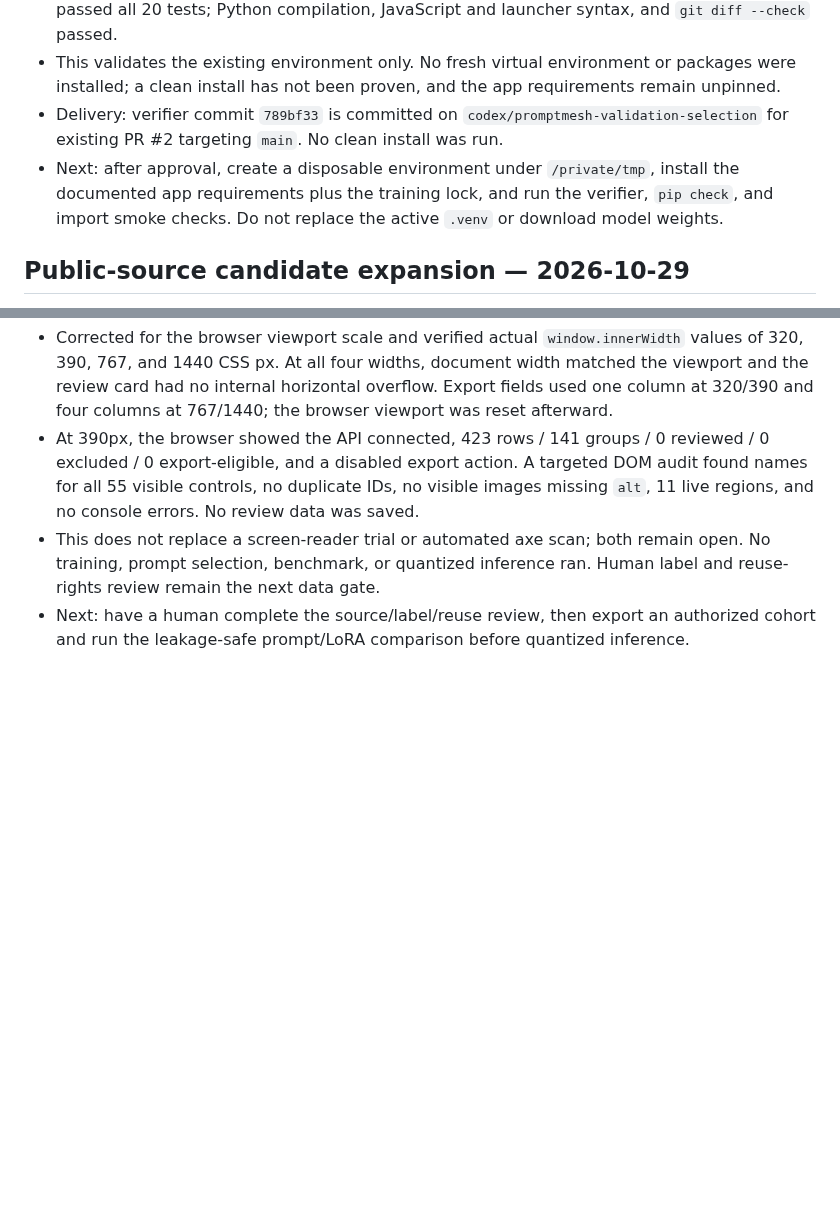
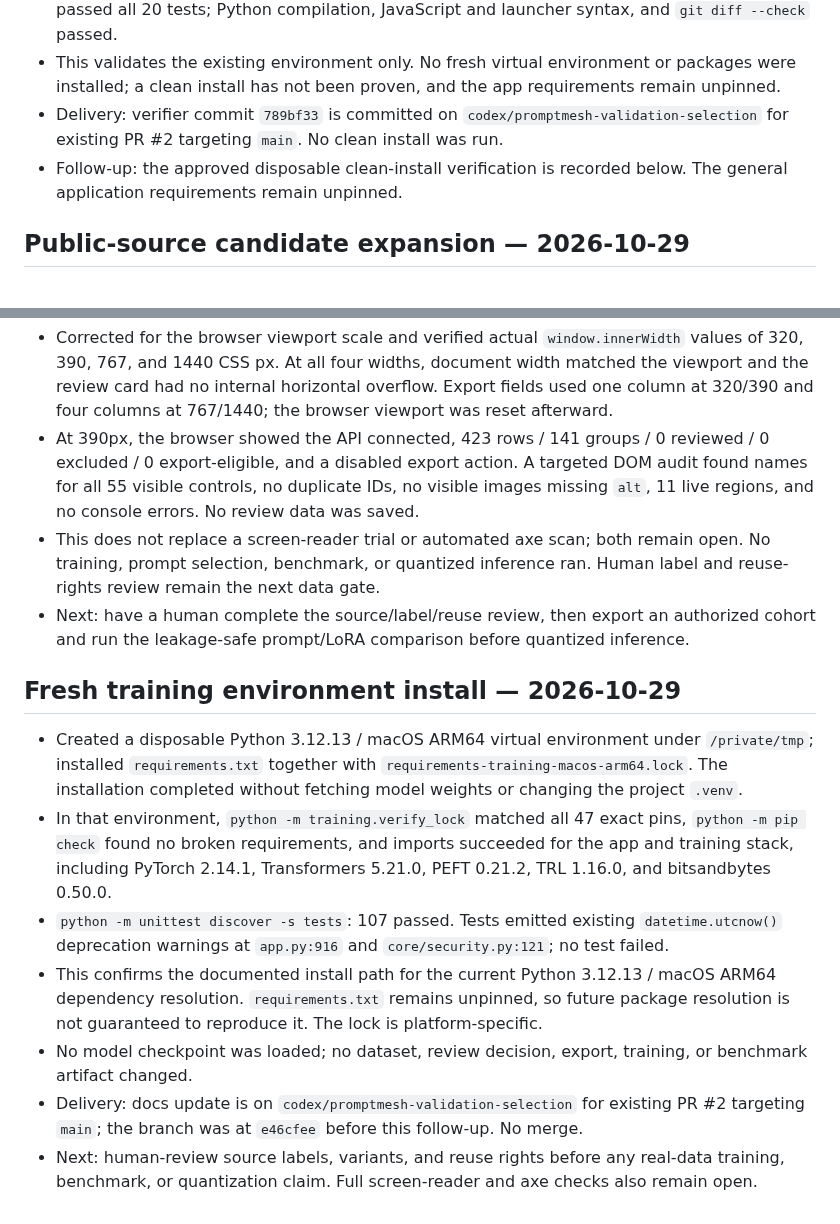
Before and after one commit to arjeetanand/PromptMesh, a Markdown page: HANDOFF.md, 2 parts joined by grey strips. Rendered like a GitHub page; blank space fills up the shorter version.

```diff
--- a/HANDOFF.md
+++ b/HANDOFF.md
@@ -517,7 +517,7 @@
 - Verification: all 47 pins matched the current `.venv`; `pip check` reported no broken requirements. Five focused lock-verifier tests and all 97 Python tests passed; the UI suite passed all 20 tests; Python compilation, JavaScript and launcher syntax, and `git diff --check` passed.
 - This validates the existing environment only. No fresh virtual environment or packages were installed; a clean install has not been proven, and the app requirements remain unpinned.
 - Delivery: verifier commit `789bf33` is committed on `codex/promptmesh-validation-selection` for existing PR #2 targeting `main`. No clean install was run.
-- Next: after approval, create a disposable environment under `/private/tmp`, install the documented app requirements plus the training lock, and run the verifier, `pip check`, and import smoke checks. Do not replace the active `.venv` or download model weights.
+- Follow-up: the approved disposable clean-install verification is recorded below. The general application requirements remain unpinned.
 
 ## Public-source candidate expansion — 2026-10-29
 
@@ -591,3 +591,13 @@
 - At 390px, the browser showed the API connected, 423 rows / 141 groups / 0 reviewed / 0 excluded / 0 export-eligible, and a disabled export action. A targeted DOM audit found names for all 55 visible controls, no duplicate IDs, no visible images missing `alt`, 11 live regions, and no console errors. No review data was saved.
 - This does not replace a screen-reader trial or automated axe scan; both remain open. No training, prompt selection, benchmark, or quantized inference ran. Human label and reuse-rights review remain the next data gate.
 - Next: have a human complete the source/label/reuse review, then export an authorized cohort and run the leakage-safe prompt/LoRA comparison before quantized inference.
+
+## Fresh training environment install — 2026-10-29
+
+- Created a disposable Python 3.12.13 / macOS ARM64 virtual environment under `/private/tmp`; installed `requirements.txt` together with `requirements-training-macos-arm64.lock`. The installation completed without fetching model weights or changing the project `.venv`.
+- In that environment, `python -m training.verify_lock` matched all 47 exact pins, `python -m pip check` found no broken requirements, and imports succeeded for the app and training stack, including PyTorch 2.14.1, Transformers 5.21.0, PEFT 0.21.2, TRL 1.16.0, and bitsandbytes 0.50.0.
+- `python -m unittest discover -s tests`: 107 passed. Tests emitted existing `datetime.utcnow()` deprecation warnings at `app.py:916` and `core/security.py:121`; no test failed.
+- This confirms the documented install path for the current Python 3.12.13 / macOS ARM64 dependency resolution. `requirements.txt` remains unpinned, so future package resolution is not guaranteed to reproduce it. The lock is platform-specific.
+- No model checkpoint was loaded; no dataset, review decision, export, training, or benchmark artifact changed.
+- Delivery: docs update is on `codex/promptmesh-validation-selection` for existing PR #2 targeting `main`; the branch was at `e46cfee` before this follow-up. No merge.
+- Next: human-review source labels, variants, and reuse rights before any real-data training, benchmark, or quantization claim. Full screen-reader and axe checks also remain open.
```
Also changed, not shown: CHECKLIST.md (+2 -1 lines), README.md (+10 -5 lines).
